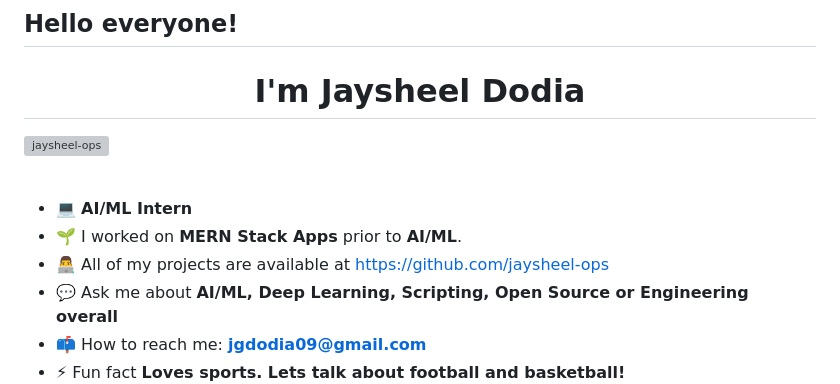
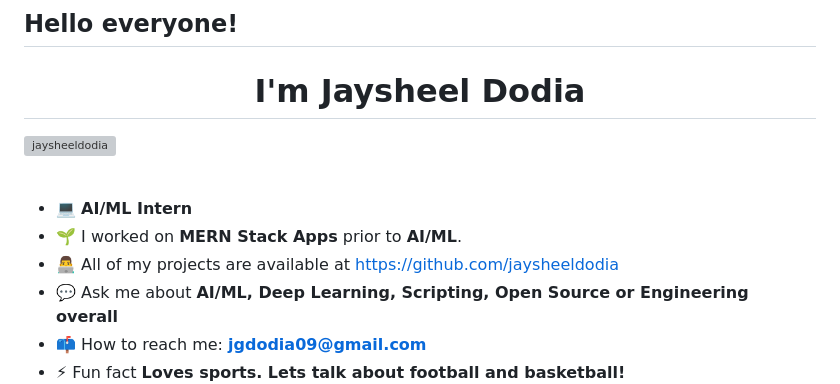
Before and after one commit to jaysheeldodia/jaysheeldodia, a Markdown page: README.md, the part around one of its changes. Drawn GitHub-style; grey boxes are pictures that could not be loaded.

```diff
--- a/README.md
+++ b/README.md
@@ -1,12 +1,12 @@
 ## Hello everyone!
 <h1 align="center">I'm Jaysheel Dodia</h1>
 
-<p align="left"> <img src="https://komarev.com/ghpvc/?username=jaysheel-ops" alt="jaysheel-ops" /> </p>
+<p align="left"> <img src="https://komarev.com/ghpvc/?username=jaysheeldodia" alt="jaysheeldodia" /> </p>
 <br />
 
 - 💻 **AI/ML Intern**
 - 🌱 I worked on **MERN Stack Apps** prior to **AI/ML**.
-- 👨‍💻 All of my projects are available at [https://github.com/jaysheel-ops](https://github.com/jaysheel-ops)
+- 👨‍💻 All of my projects are available at [https://github.com/jaysheeldodia](https://github.com/jaysheeldodia)
 - 💬 Ask me about **AI/ML, Deep Learning, Scripting, Open Source or Engineering overall**
 - 📫 How to reach me: **jgdodia09@gmail.com**
 - ⚡ Fun fact **Loves sports. Lets talk about football and basketball!**
```
Also changed, not shown: other parts of README.md (+4 -4 lines).
